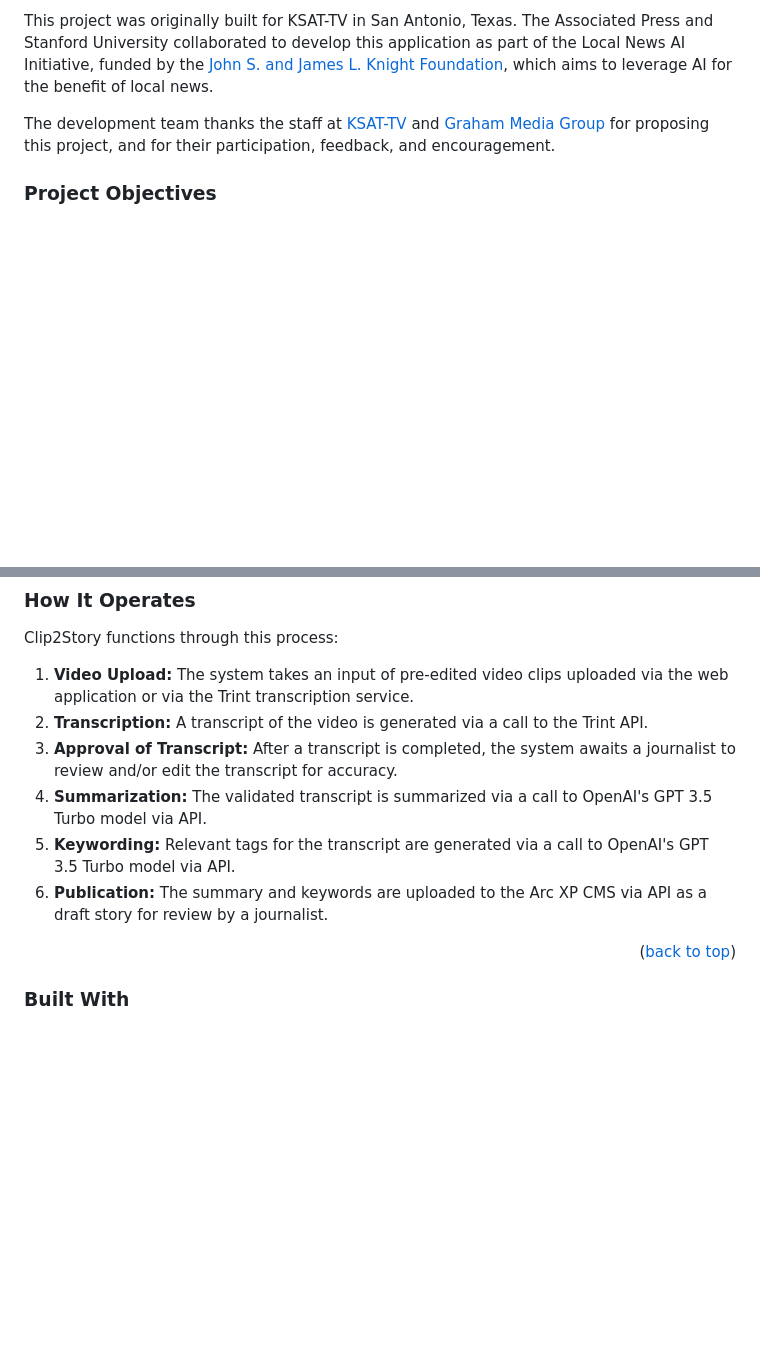
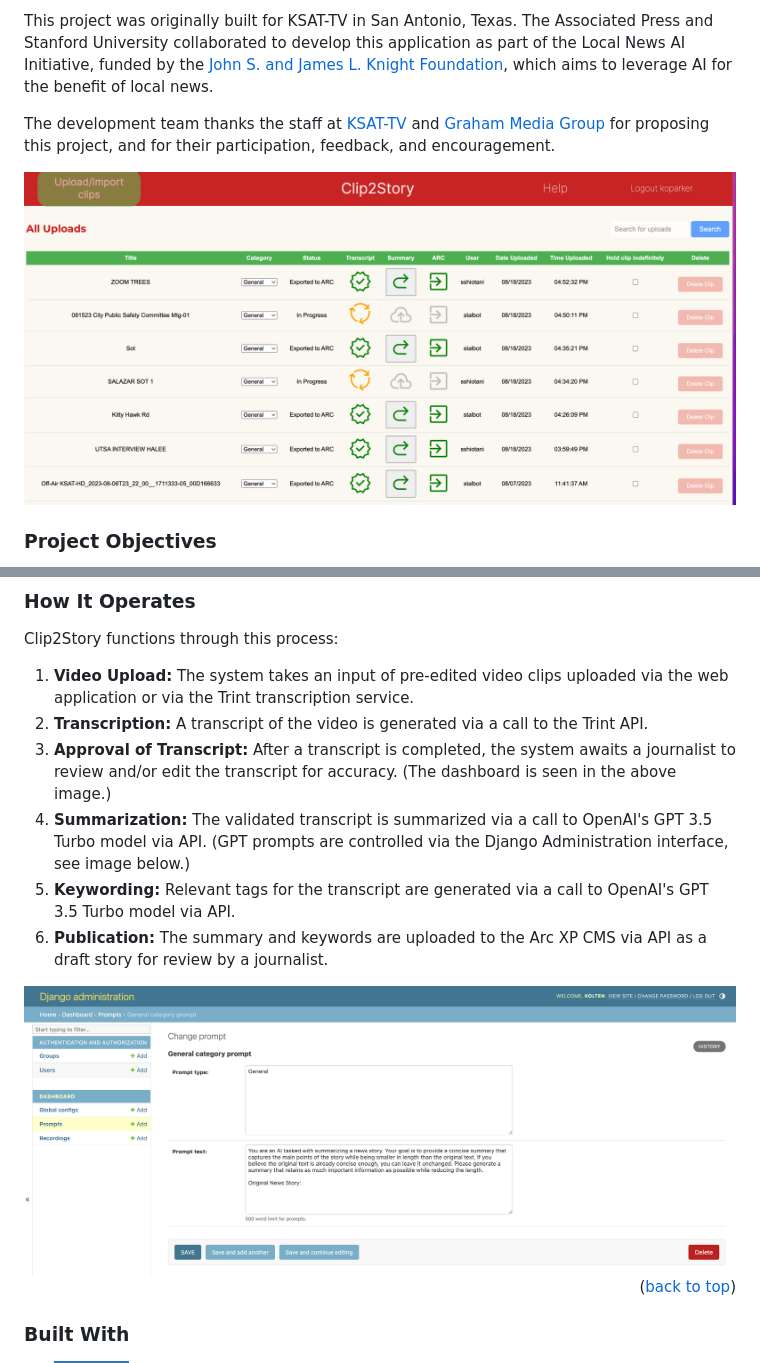
Before and after one commit to associatedpress/local-ai-ksat, a Markdown page: README.md, 2 parts joined by grey strips. Drawn GitHub-style; pictures changed too: docs/Screenshot-Dashboard.png (added), docs/Screenshot-Django-OpenAI.png (added); badges without logos; blank space fills up the shorter version.

Commit message:
Documentation update

```diff
--- a/README.md
+++ b/README.md
@@ -91,6 +91,7 @@ This project was originally built for KSAT-TV in San Antonio, Texas. The Associa
 
 The development team thanks the staff at [KSAT-TV](https://www.ksat.com/) and [Graham Media Group](https://www.grahammedia.com/) for proposing this project, and for their participation, feedback, and encouragement.
 
+<img src="docs/Screenshot-Dashboard.png">
 
 ### Project Objectives
 
@@ -105,10 +106,12 @@ Clip2Story functions through this process:
 
 1. **Video Upload:** The system takes an input of pre-edited video clips uploaded via the web application or via the Trint transcription service.
 2. **Transcription:** A transcript of the video is generated via a call to the Trint API.
-3. **Approval of Transcript:** After a transcript is completed, the system awaits a journalist to review and/or edit the transcript for accuracy.
-4. **Summarization:** The validated transcript is summarized via a call to OpenAI's GPT 3.5 Turbo model via API.
+3. **Approval of Transcript:** After a transcript is completed, the system awaits a journalist to review and/or edit the transcript for accuracy. (The dashboard is seen in the above image.)
+4. **Summarization:** The validated transcript is summarized via a call to OpenAI's GPT 3.5 Turbo model via API. (GPT prompts are controlled via the Django Administration interface, see image below.)
 5. **Keywording:** Relevant tags for the transcript are generated via a call to OpenAI's GPT 3.5 Turbo model via API.
 6. **Publication:** The summary and keywords are uploaded to the Arc XP CMS via API as a draft story for review by a journalist.
+
+<img src="docs/Screenshot-Django-OpenAI.png">
 
 <p align="right">(<a href="#readme-top">back to top</a>)</p>
 
```
